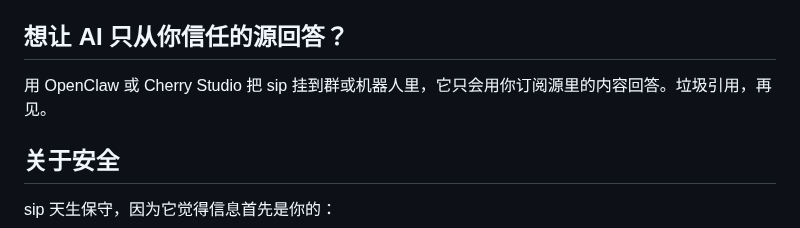
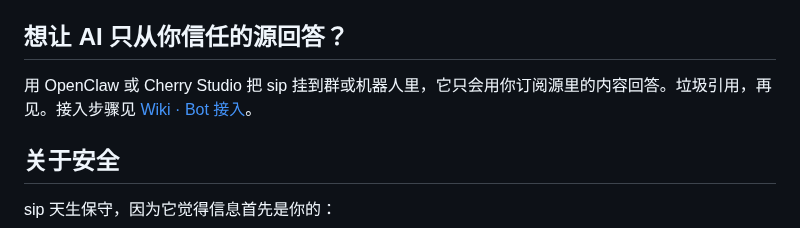
Before and after one commit to hahahotsoup/sip, a Markdown page: README.md, the part around the change. Drawn GitHub-style.

```diff
--- a/README.md
+++ b/README.md
@@ -96,7 +96,7 @@ AI 可以帮你理解信息，但它不替你决定信息的价值——一切
 
 ## 想让 AI 只从你信任的源回答？
 
-用 OpenClaw 或 Cherry Studio 把 sip 挂到群或机器人里，它只会用你订阅源里的内容回答。垃圾引用，再见。
+用 OpenClaw 或 Cherry Studio 把 sip 挂到群或机器人里，它只会用你订阅源里的内容回答。垃圾引用，再见。接入步骤见 [Wiki · Bot 接入](https://sip.hotsouprealm.top/使用/Bot.html)。
 
 ## 关于安全
 
```
Also changed, not shown: README.en.md (+1 -1 lines).
